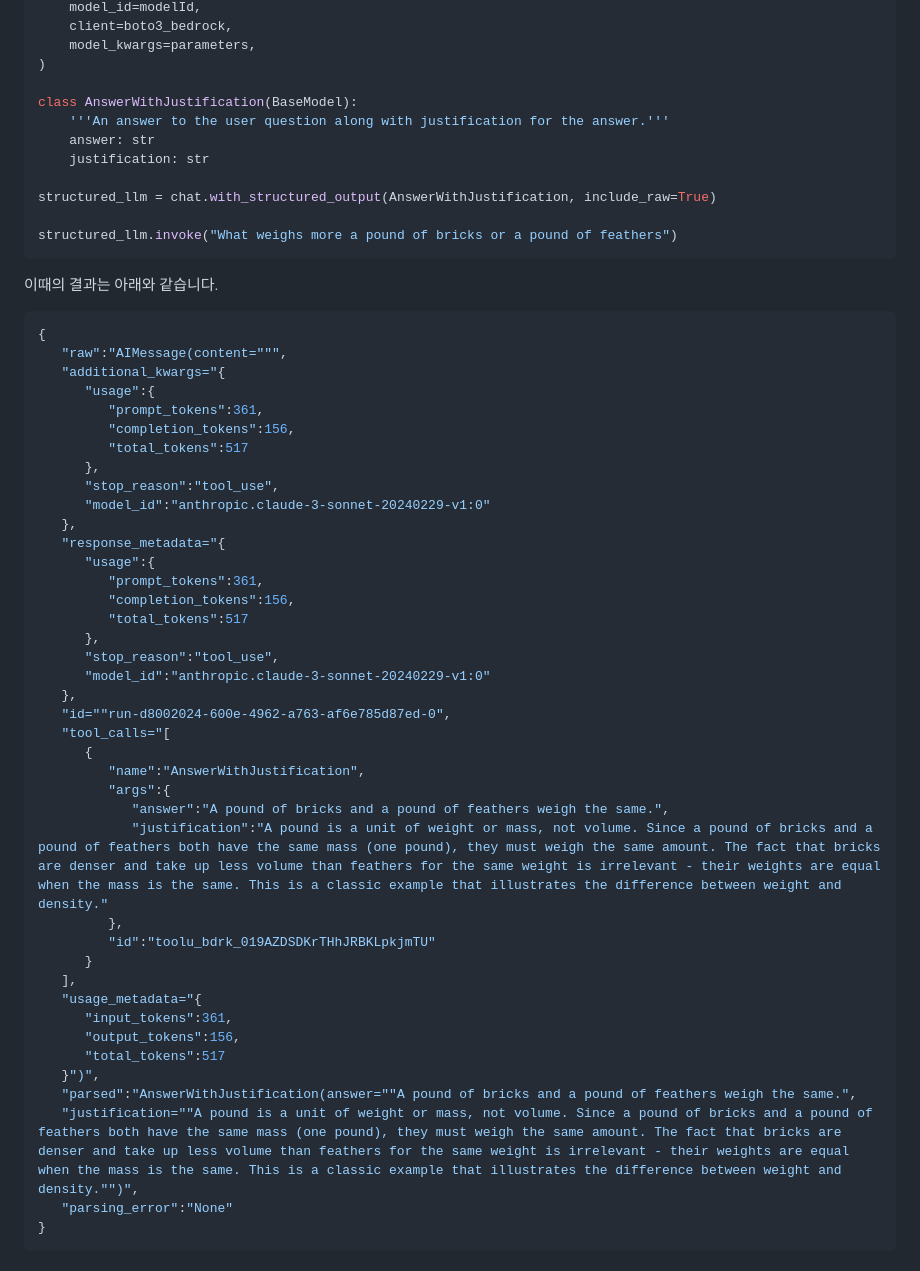
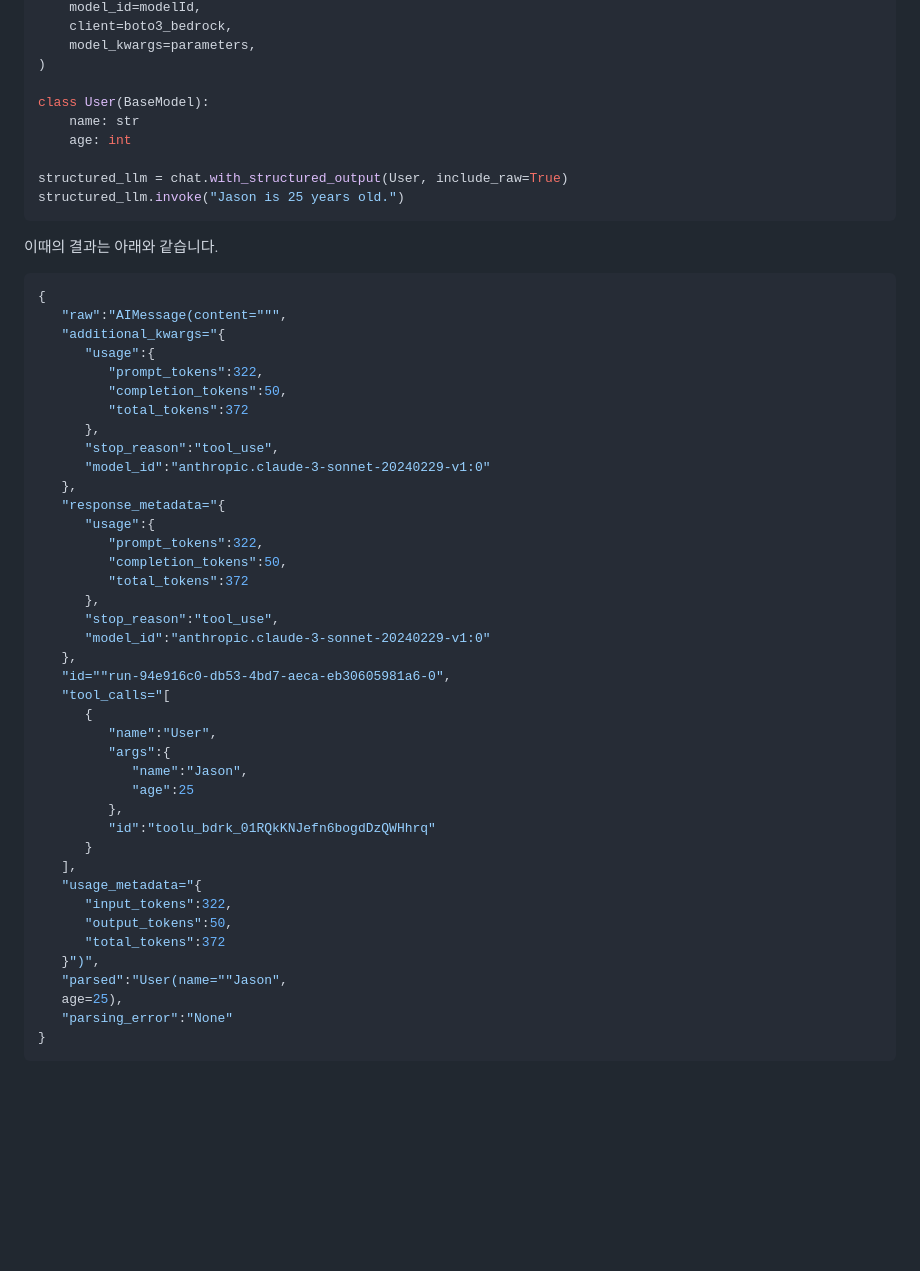
Before and after one commit to kyopark2014/adoptive-agent, a Markdown page: structured-output.md, the part around the change. Drawn GitHub-style; blank space fills up the shorter version.

````diff
--- a/structured-output.md
+++ b/structured-output.md
@@ -39,14 +39,12 @@ chat = ChatBedrock(
     model_kwargs=parameters,
 )
 
-class AnswerWithJustification(BaseModel):
-    '''An answer to the user question along with justification for the answer.'''
-    answer: str
-    justification: str
+class User(BaseModel):
+    name: str
+    age: int
 
-structured_llm = chat.with_structured_output(AnswerWithJustification, include_raw=True)
-
-structured_llm.invoke("What weighs more a pound of bricks or a pound of feathers")
+structured_llm = chat.with_structured_output(User, include_raw=True)
+structured_llm.invoke("Jason is 25 years old.")
 ```
 
 이때의 결과는 아래와 같습니다.
@@ -56,40 +54,40 @@ structured_llm.invoke("What weighs more a pound of bricks or a pound of feathers
    "raw":"AIMessage(content=""",
    "additional_kwargs="{
       "usage":{
-         "prompt_tokens":361,
-         "completion_tokens":156,
-         "total_tokens":517
+         "prompt_tokens":322,
+         "completion_tokens":50,
+         "total_tokens":372
       },
       "stop_reason":"tool_use",
       "model_id":"anthropic.claude-3-sonnet-20240229-v1:0"
    },
    "response_metadata="{
       "usage":{
-         "prompt_tokens":361,
-         "completion_tokens":156,
-         "total_tokens":517
+         "prompt_tokens":322,
+         "completion_tokens":50,
+         "total_tokens":372
       },
       "stop_reason":"tool_use",
       "model_id":"anthropic.claude-3-sonnet-20240229-v1:0"
    },
-   "id=""run-d8002024-600e-4962-a763-af6e785d87ed-0",
+   "id=""run-94e916c0-db53-4bd7-aeca-eb30605981a6-0",
    "tool_calls="[
       {
-         "name":"AnswerWithJustification",
+         "name":"User",
          "args":{
-            "answer":"A pound of bricks and a pound of feathers weigh the same.",
-            "justification":"A pound is a unit of weight or mass, not volume. Since a pound of bricks and a pound of feathers both have the same mass (one pound), they must weigh the same amount. The fact that bricks are denser and take up less volume than feathers for the same weight is irrelevant - their weights are equal when the mass is the same. This is a classic example that illustrates the difference between weight and density."
+            "name":"Jason",
+            "age":25
          },
-         "id":"toolu_bdrk_019AZDSDKrTHhJRBKLpkjmTU"
+         "id":"toolu_bdrk_01RQkKNJefn6bogdDzQWHhrq"
       }
    ],
    "usage_metadata="{
-      "input_tokens":361,
-      "output_tokens":156,
-      "total_tokens":517
+      "input_tokens":322,
+      "output_tokens":50,
+      "total_tokens":372
    }")",
-   "parsed":"AnswerWithJustification(answer=""A pound of bricks and a pound of feathers weigh the same.",
-   "justification=""A pound is a unit of weight or mass, not volume. Since a pound of bricks and a pound of feathers both have the same mass (one pound), they must weigh the same amount. The fact that bricks are denser and take up less volume than feathers for the same weight is irrelevant - their weights are equal when the mass is the same. This is a classic example that illustrates the difference between weight and density."")",
+   "parsed":"User(name=""Jason",
+   age=25),
    "parsing_error":"None"
 }
 ```
````
